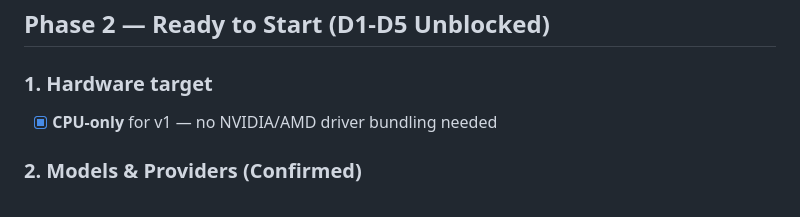
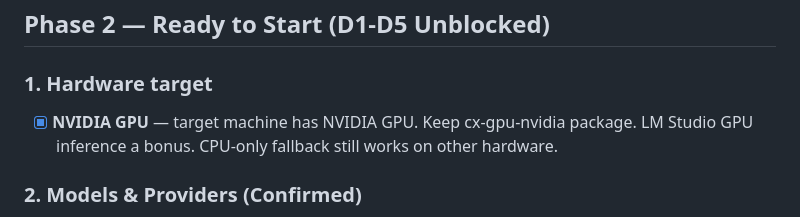
Before and after one commit to Franzferdinan51/DuckBotOS, a Markdown page: OPEN-ISSUES.md, the part around the change. GitHub-like rendering.

Commit message:
D1 update: target machine has NVIDIA GPU — keep cx-gpu-nvidia, LM Studio GPU inference supported
cx-gpu-amd still skipped (AMD not confirmed). CPU-only fallback still available.

```diff
--- a/OPEN-ISSUES.md
+++ b/OPEN-ISSUES.md
@@ -35,7 +35,7 @@
 ## Phase 2 — Ready to Start (D1-D5 Unblocked)
 
 ### 1. Hardware target
-- [x] **CPU-only** for v1 — no NVIDIA/AMD driver bundling needed
+- [x] **NVIDIA GPU** — target machine has NVIDIA GPU. Keep cx-gpu-nvidia package. LM Studio GPU inference a bonus. CPU-only fallback still works on other hardware.
 
 ### 2. Models & Providers (Confirmed)
 - [x] **LM Studio first-class** — installed by default, URL input, model load/select from OS UI
```
Also changed, not shown: TODO.md (+1 -1 lines).
